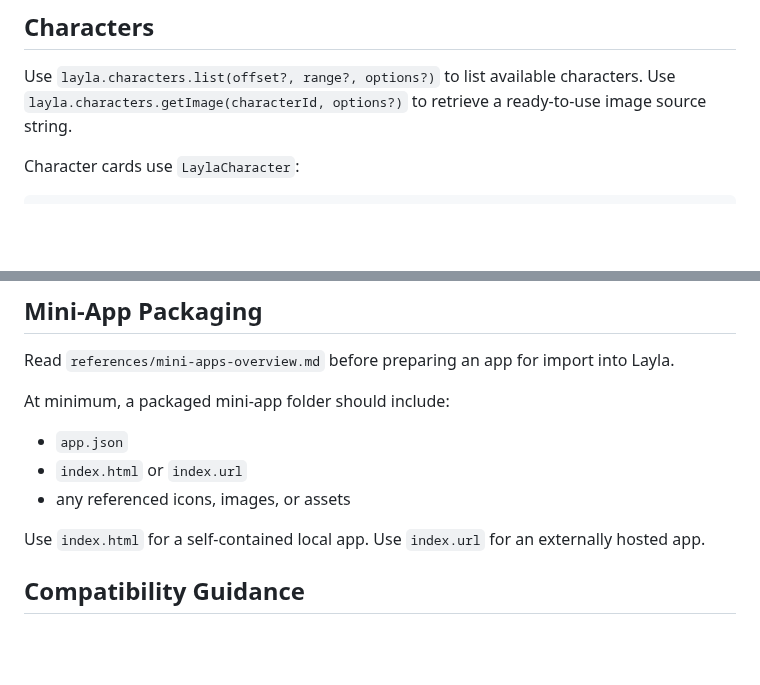
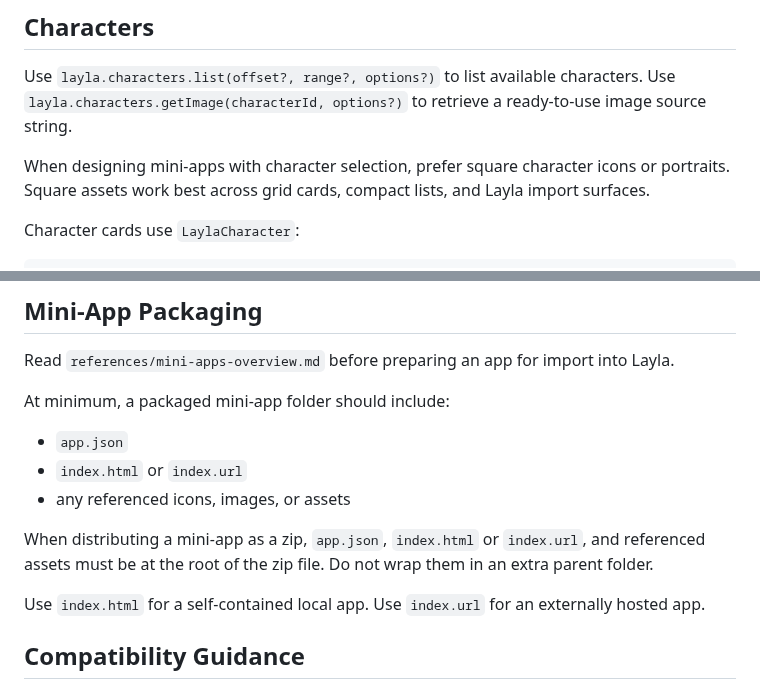
Before and after one commit to l3utterfly/layla-sdk, a Markdown page: agents/layla-sdk/SKILL.md, 2 parts joined by grey strips. Rendered like a GitHub page; blank space fills up the shorter version.

````diff
--- a/agents/layla-sdk/SKILL.md
+++ b/agents/layla-sdk/SKILL.md
@@ -118,6 +118,8 @@ Breaking out of `for await` aborts the request.
 
 Use `layla.characters.list(offset?, range?, options?)` to list available characters. Use `layla.characters.getImage(characterId, options?)` to retrieve a ready-to-use image source string.
 
+When designing mini-apps with character selection, prefer square character icons or portraits. Square assets work best across grid cards, compact lists, and Layla import surfaces.
+
 Character cards use `LaylaCharacter`:
 
 ```ts
@@ -221,6 +223,8 @@ At minimum, a packaged mini-app folder should include:
 - `index.html` or `index.url`
 - any referenced icons, images, or assets
 
+When distributing a mini-app as a zip, `app.json`, `index.html` or `index.url`, and referenced assets must be at the root of the zip file. Do not wrap them in an extra parent folder.
+
 Use `index.html` for a self-contained local app. Use `index.url` for an externally hosted app.
 
 ## Compatibility Guidance
````
Also changed, not shown: ReadMe.md (added, +51 -0 lines), docs/mini-apps-overview.md (+5 -0 lines), assets/layla.png (added).
